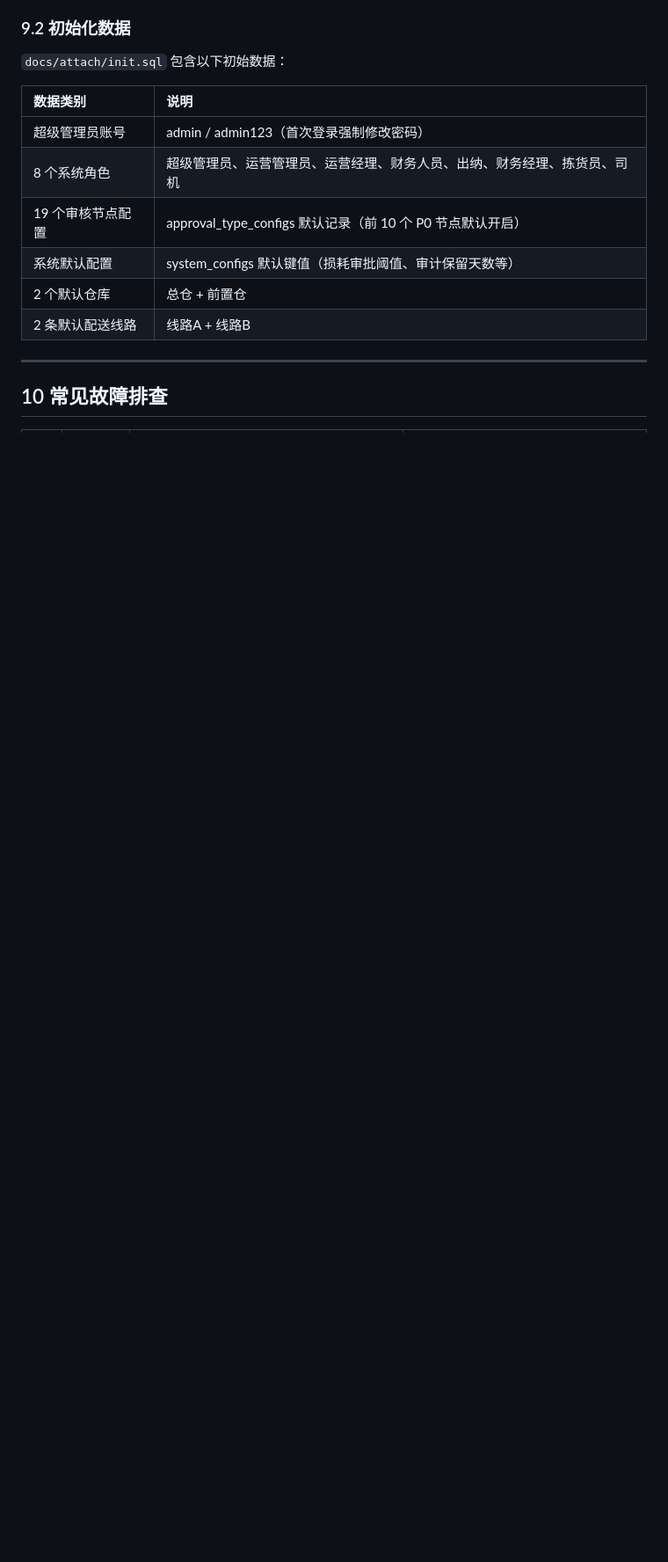
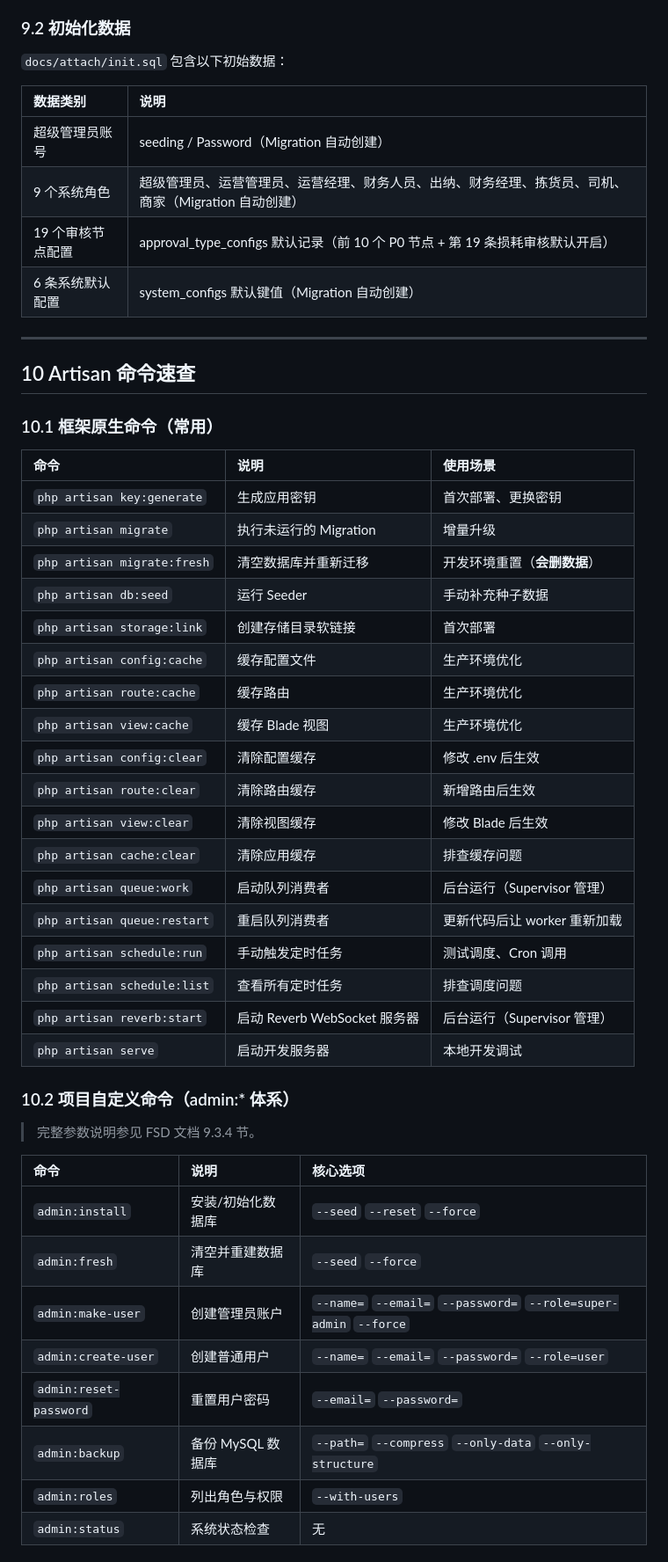
Before and after one commit to kindiaing/susong-livewire, a Markdown page: docs/05_Setup_安装部署配置手册.md, the part around one of its changes. Shown at 88% size. Rendered like a GitHub page; blank space fills up the shorter version.

```diff
--- a/docs/05_Setup_安装部署配置手册.md
+++ b/docs/05_Setup_安装部署配置手册.md
@@ -486,13 +486,50 @@ sudo certbot renew --dry-run
 
 | 数据类别 | 说明 |
 | :--- | :--- |
-| 超级管理员账号 | admin / admin123（首次登录强制修改密码） |
-| 8 个系统角色 | 超级管理员、运营管理员、运营经理、财务人员、出纳、财务经理、拣货员、司机 |
-| 19 个审核节点配置 | approval_type_configs 默认记录（前 10 个 P0 节点默认开启） |
-| 系统默认配置 | system_configs 默认键值（损耗审批阈值、审计保留天数等） |
-| 2 个默认仓库 | 总仓 + 前置仓 |
-| 2 条默认配送线路 | 线路A + 线路B |
+| 超级管理员账号 | seeding / Password（Migration 自动创建） |
+| 9 个系统角色 | 超级管理员、运营管理员、运营经理、财务人员、出纳、财务经理、拣货员、司机、商家（Migration 自动创建） |
+| 19 个审核节点配置 | approval_type_configs 默认记录（前 10 个 P0 节点 + 第 19 条损耗审核默认开启） |
+| 6 条系统默认配置 | system_configs 默认键值（Migration 自动创建） |
 
 ---
 
-## 10 常见故障排查
+## 10 Artisan 命令速查
+
+### 10.1 框架原生命令（常用）
+
+| 命令 | 说明 | 使用场景 |
+|:---|:---|:---|
+| `php artisan key:generate` | 生成应用密钥 | 首次部署、更换密钥 |
+| `php artisan migrate` | 执行未运行的 Migration | 增量升级 |
+| `php artisan migrate:fresh` | 清空数据库并重新迁移 | 开发环境重置（**会删数据**） |
+| `php artisan db:seed` | 运行 Seeder | 手动补充种子数据 |
+| `php artisan storage:link` | 创建存储目录软链接 | 首次部署 |
+| `php artisan config:cache` | 缓存配置文件 | 生产环境优化 |
+| `php artisan route:cache` | 缓存路由 | 生产环境优化 |
+| `php artisan view:cache` | 缓存 Blade 视图 | 生产环境优化 |
+| `php artisan config:clear` | 清除配置缓存 | 修改 .env 后生效 |
+| `php artisan route:clear` | 清除路由缓存 | 新增路由后生效 |
+| `php artisan view:clear` | 清除视图缓存 | 修改 Blade 后生效 |
+| `php artisan cache:clear` | 清除应用缓存 | 排查缓存问题 |
+| `php artisan queue:work` | 启动队列消费者 | 后台运行（Supervisor 管理） |
+| `php artisan queue:restart` | 重启队列消费者 | 更新代码后让 worker 重新加载 |
+| `php artisan schedule:run` | 手动触发定时任务 | 测试调度、Cron 调用 |
+| `php artisan schedule:list` | 查看所有定时任务 | 排查调度问题 |
+| `php artisan reverb:start` | 启动 Reverb WebSocket 服务器 | 后台运行（Supervisor 管理） |
+| `php artisan serve` | 启动开发服务器 | 本地开发调试 |
+
+### 10.2 项目自定义命令（admin:* 体系）
+
+> 完整参数说明参见 FSD 文档 9.3.4 节。
+
+| 命令 | 说明 | 核心选项 |
+|:---|:---|:---|
+| `admin:install` | 安装/初始化数据库 | `--seed` `--reset` `--force` |
+| `admin:fresh` | 清空并重建数据库 | `--seed` `--force` |
+| `admin:make-user` | 创建管理员账户 | `--name=` `--email=` `--password=` `--role=super-admin` `--force` |
+| `admin:create-user` | 创建普通用户 | `--name=` `--email=` `--password=` `--role=user` |
+| `admin:reset-password` | 重置用户密码 | `--email=` `--password=` |
+| `admin:backup` | 备份 MySQL 数据库 | `--path=` `--compress` `--only-data` `--only-structure` |
+| `admin:roles` | 列出角色与权限 | `--with-users` |
+| `admin:status` | 系统状态检查 | 无 |
+
```
Also changed, not shown: other parts of docs/05_Setup_安装部署配置手册.md (+43 -8 lines), docs/02_FSD_功能详细说明.md (+69 -35 lines).
